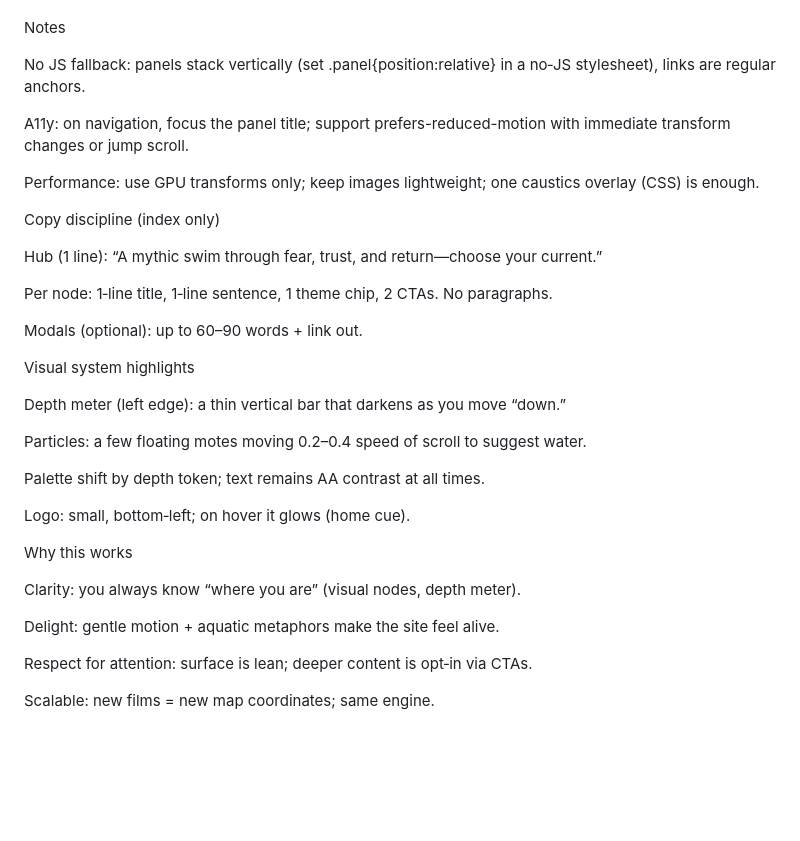
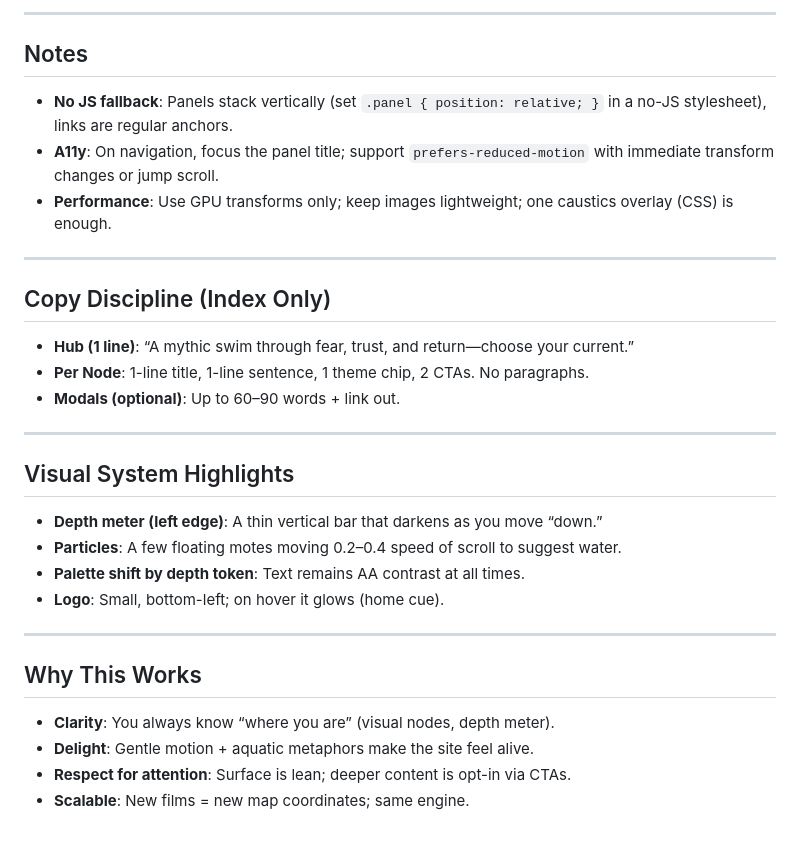
Before and after one commit to BenWassa/nemo, a Markdown page: development/docs/blue ocean overhaul index.md, the part around one of its changes. Rendered like a GitHub page; blank space fills up the shorter version.

```diff
--- a/development/docs/blue ocean overhaul index.md
+++ b/development/docs/blue ocean overhaul index.md
@@ -181,37 +210,34 @@ Smart navigation (hash‑based; progressive enhancement)
 
+---
 
-Notes
+## Notes
 
-No JS fallback: panels stack vertically (set .panel{position:relative} in a no‑JS stylesheet), links are regular anchors.
+- **No JS fallback**: Panels stack vertically (set `.panel { position: relative; }` in a no-JS stylesheet), links are regular anchors.
+- **A11y**: On navigation, focus the panel title; support `prefers-reduced-motion` with immediate transform changes or jump scroll.
+- **Performance**: Use GPU transforms only; keep images lightweight; one caustics overlay (CSS) is enough.
 
-A11y: on navigation, focus the panel title; support prefers-reduced-motion with immediate transform changes or jump scroll.
+---
 
-Performance: use GPU transforms only; keep images lightweight; one caustics overlay (CSS) is enough.
+## Copy Discipline (Index Only)
 
-Copy discipline (index only)
+- **Hub (1 line)**: “A mythic swim through fear, trust, and return—choose your current.”
+- **Per Node**: 1-line title, 1-line sentence, 1 theme chip, 2 CTAs. No paragraphs.
+- **Modals (optional)**: Up to 60–90 words + link out.
 
-Hub (1 line): “A mythic swim through fear, trust, and return—choose your current.”
+---
 
-Per node: 1‑line title, 1‑line sentence, 1 theme chip, 2 CTAs. No paragraphs.
+## Visual System Highlights
 
-Modals (optional): up to 60–90 words + link out.
+- **Depth meter (left edge)**: A thin vertical bar that darkens as you move “down.”
+- **Particles**: A few floating motes moving 0.2–0.4 speed of scroll to suggest water.
+- **Palette shift by depth token**: Text remains AA contrast at all times.
+- **Logo**: Small, bottom-left; on hover it glows (home cue).
 
-Visual system highlights
+---
 
-Depth meter (left edge): a thin vertical bar that darkens as you move “down.”
+## Why This Works
 
-Particles: a few floating motes moving 0.2–0.4 speed of scroll to suggest water.
-
-Palette shift by depth token; text remains AA contrast at all times.
-
-Logo: small, bottom‑left; on hover it glows (home cue).
-
-Why this works
-
-Clarity: you always know “where you are” (visual nodes, depth meter).
-
-Delight: gentle motion + aquatic metaphors make the site feel alive.
-
-Respect for attention: surface is lean; deeper content is opt‑in via CTAs.
-
-Scalable: new films = new map coordinates; same engine.
+- **Clarity**: You always know “where you are” (visual nodes, depth meter).
+- **Delight**: Gentle motion + aquatic metaphors make the site feel alive.
+- **Respect for attention**: Surface is lean; deeper content is opt-in via CTAs.
+- **Scalable**: New films = new map coordinates; same engine.
```
Also changed, not shown: other parts of development/docs/blue ocean overhaul index.md (+122 -93 lines).
